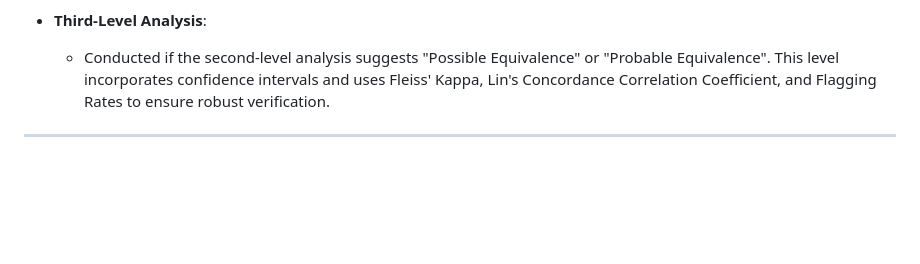
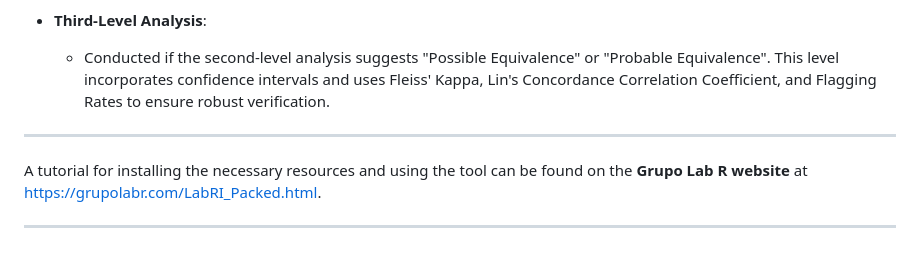
Before and after one commit to labrgrupo/LabRI_Model, a Markdown page: README.md, the part around the change. Rendered like a GitHub page; blank space fills up the shorter version.

```diff
--- a/README.md
+++ b/README.md
@@ -48,3 +48,7 @@ The **Verification Module** performs a **three-level analysis** to assess whethe
   - Conducted if the second-level analysis suggests "Possible Equivalence" or "Probable Equivalence". This level incorporates confidence intervals and uses Fleiss' Kappa, Lin's Concordance Correlation Coefficient, and Flagging Rates to ensure robust verification.
 
 ---
+
+A tutorial for installing the necessary resources and using the tool can be found on the **Grupo Lab R website** at https://grupolabr.com/LabRI_Packed.html.
+
+---
```
